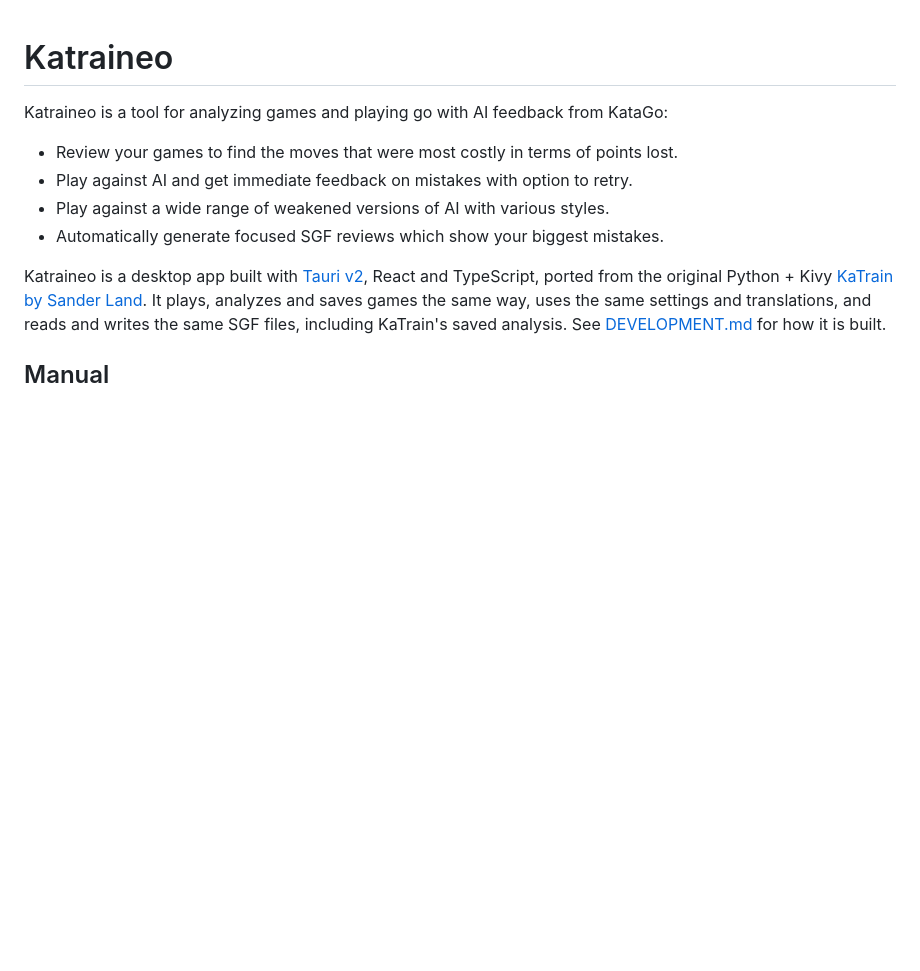
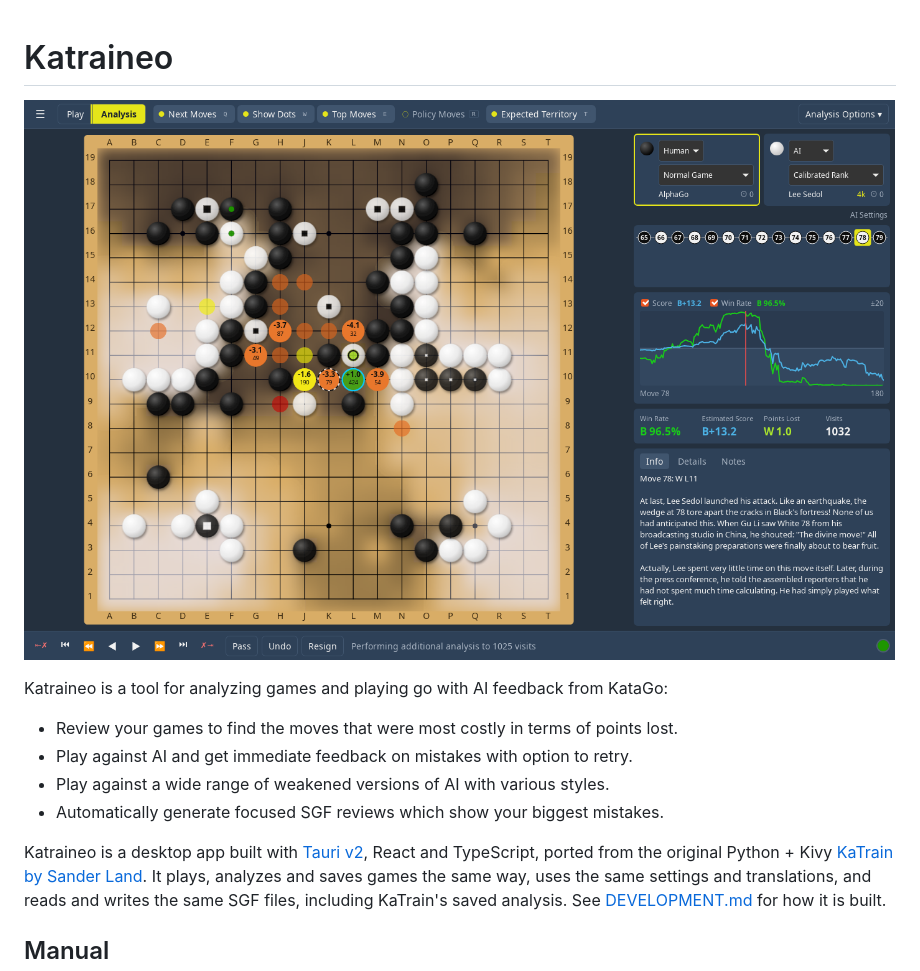
Before and after one commit to yongjer/katraineo, a Markdown page: README.md, the part around the change. Drawn GitHub-style; pictures changed too: docs/screenshot.png (added); blank space fills up the shorter version.

```diff
--- a/README.md
+++ b/README.md
@@ -1,4 +1,6 @@
 # Katraineo
+
+![Katraineo analyzing game 4 of AlphaGo vs Lee Sedol at White 78, with Fan Hui's commentary](docs/screenshot.png)
 
 Katraineo is a tool for analyzing games and playing go with AI feedback from KataGo:
 
```
Also changed, not shown: .github/ISSUE_TEMPLATE/issue.md (deleted, +0 -22 lines), 2 other files.
